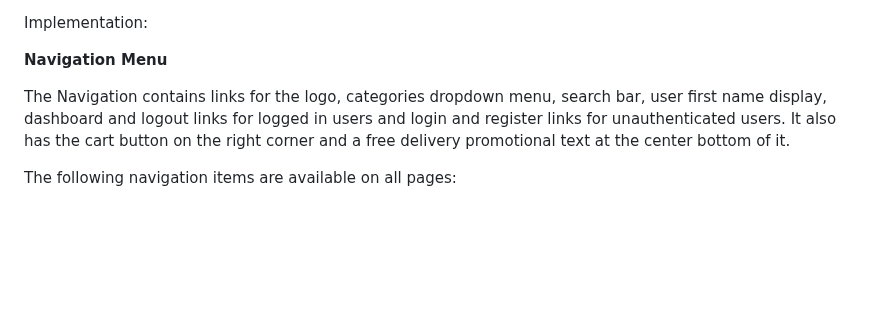
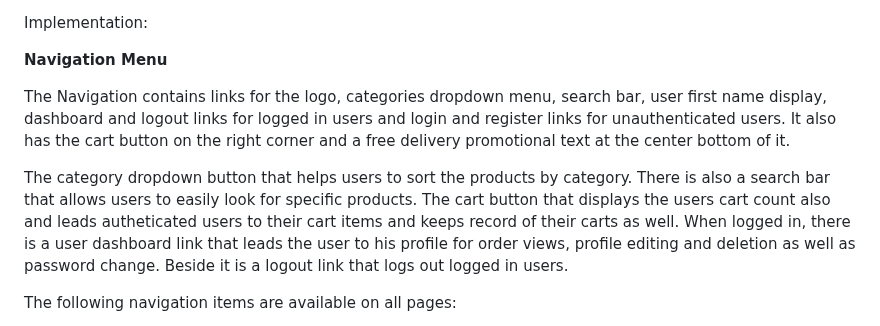
Before and after one commit to samuelandersoncodes/kidomart, a Markdown page: README.md, the part around the change. GitHub-like rendering; blank space fills up the shorter version.

Commit message:
refactor(docs): Modify navbar implementation

```diff
--- a/README.md
+++ b/README.md
@@ -798,6 +798,12 @@ Implementation:
 
 The Navigation contains links for the logo, categories dropdown menu, search bar, user first name display, dashboard and logout links for logged in users and login and register links for unauthenticated users. It also has the cart button on the right corner and a free delivery promotional text at the center bottom of it.
 
+The category dropdown button that helps users to sort the products by category.
+There is also a search bar that allows users to easily look for specific products.
+The cart button that displays the users cart count also and leads autheticated users to their cart items and keeps record of their carts as well.
+When logged in, there is a user dashboard link that leads the user to his profile for order views, profile editing and deletion as well as password change.
+Beside it is a logout link that logs out logged in users.
+
 The following navigation items are available on all pages:
 
 - Logo -> index.html - Visible to all
```
